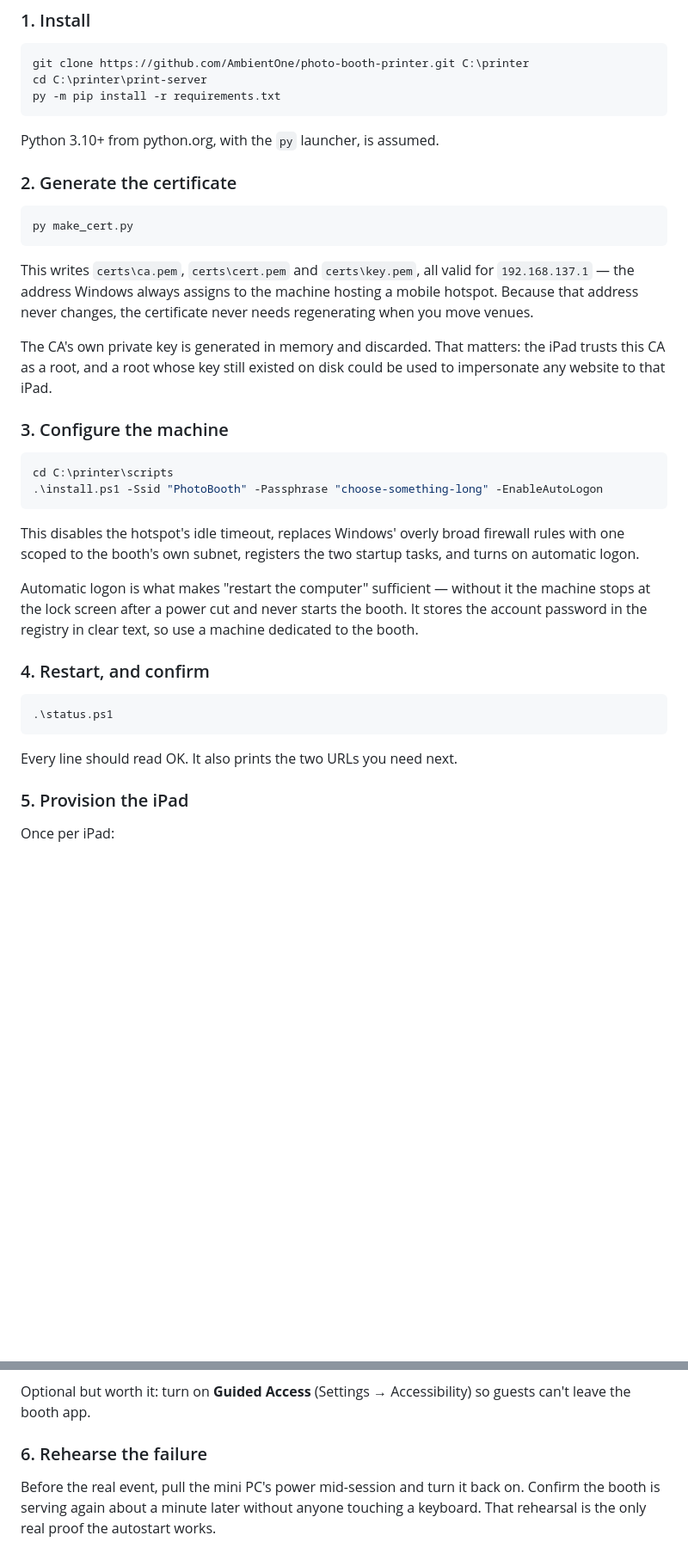
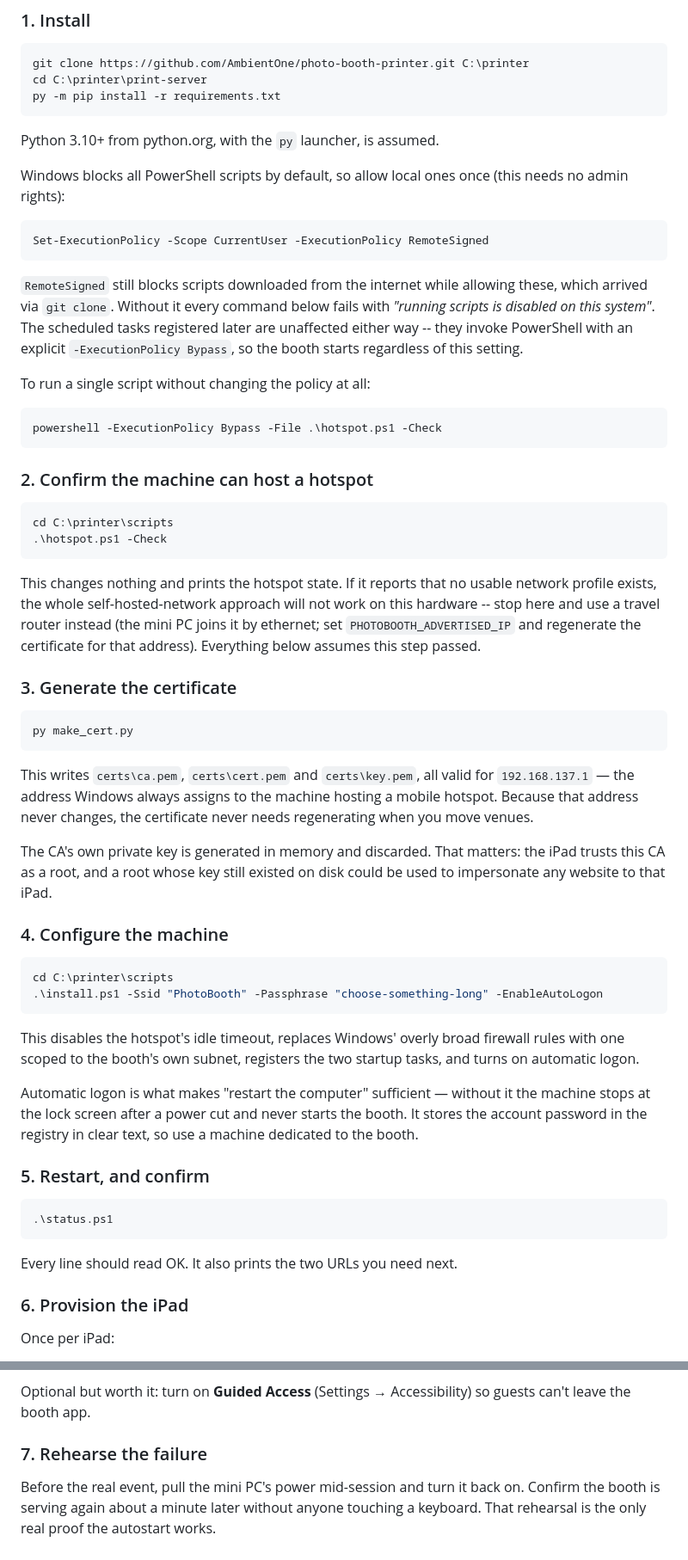
Before and after one commit to AmbientOne/photo-booth-printer, a Markdown page: RUNBOOK.md, 2 parts joined by grey strips. Shown at 86% size. Drawn GitHub-style; blank space fills up the shorter version.

Commit message:
Runbook: execution policy, and check hotspot support first
A fresh Windows machine refuses to run any .ps1, so the first setup command
fails with "running scripts is disabled on this system" before anything else
is attempted. Document setting RemoteSigned for the current user, and note
that the scheduled tasks are unaffected because they pass -ExecutionPolicy
Bypass explicitly.

Also promote "can this machine host a hotspot at all" to its own early step.
It is the one check that invalidates the whole approach if it fails, so it
belongs before installing dependencies and generating certificates, not
buried in prose afterwards.

Co-Authored-By: Claude Opus 5 <noreply@anthropic.com>
Claude-Session: https://claude.ai/code/session_015aYqsReCBgHDvajUJwbZu6

````diff
--- a/RUNBOOK.md
+++ b/RUNBOOK.md
@@ -67,7 +67,39 @@ py -m pip install -r requirements.txt
 
 Python 3.10+ from python.org, with the `py` launcher, is assumed.
 
-### 2. Generate the certificate
+Windows blocks all PowerShell scripts by default, so allow local ones once
+(this needs no admin rights):
+
+```powershell
+Set-ExecutionPolicy -Scope CurrentUser -ExecutionPolicy RemoteSigned
+```
+
+`RemoteSigned` still blocks scripts downloaded from the internet while allowing
+these, which arrived via `git clone`. Without it every command below fails with
+*"running scripts is disabled on this system"*. The scheduled tasks registered
+later are unaffected either way -- they invoke PowerShell with an explicit
+`-ExecutionPolicy Bypass`, so the booth starts regardless of this setting.
+
+To run a single script without changing the policy at all:
+
+```powershell
+powershell -ExecutionPolicy Bypass -File .\hotspot.ps1 -Check
+```
+
+### 2. Confirm the machine can host a hotspot
+
+```powershell
+cd C:\printer\scripts
+.\hotspot.ps1 -Check
+```
+
+This changes nothing and prints the hotspot state. If it reports that no
+usable network profile exists, the whole self-hosted-network approach will not
+work on this hardware -- stop here and use a travel router instead (the mini PC
+joins it by ethernet; set `PHOTOBOOTH_ADVERTISED_IP` and regenerate the
+certificate for that address). Everything below assumes this step passed.
+
+### 3. Generate the certificate
 
 ```powershell
 py make_cert.py
@@ -82,7 +114,7 @@ The CA's own private key is generated in memory and discarded. That matters:
 the iPad trusts this CA as a root, and a root whose key still existed on disk
 could be used to impersonate any website to that iPad.
 
-### 3. Configure the machine
+### 4. Configure the machine
 
 ```powershell
 cd C:\printer\scripts
@@ -98,7 +130,7 @@ the machine stops at the lock screen after a power cut and never starts the
 booth. It stores the account password in the registry in clear text, so use a
 machine dedicated to the booth.
 
-### 4. Restart, and confirm
+### 5. Restart, and confirm
 
 ```powershell
 .\status.ps1
@@ -106,7 +138,7 @@ machine dedicated to the booth.
 
 Every line should read OK. It also prints the two URLs you need next.
 
-### 5. Provision the iPad
+### 6. Provision the iPad
 
 Once per iPad:
 
@@ -123,7 +155,7 @@ Once per iPad:
 Optional but worth it: turn on **Guided Access** (Settings → Accessibility) so
 guests can't leave the booth app.
 
-### 6. Rehearse the failure
+### 7. Rehearse the failure
 
 Before the real event, pull the mini PC's power mid-session and turn it back
 on. Confirm the booth is serving again about a minute later without anyone
````
